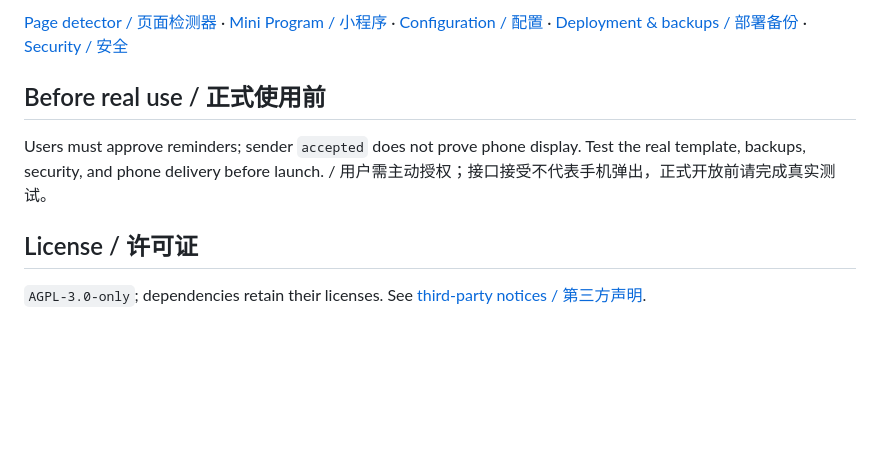
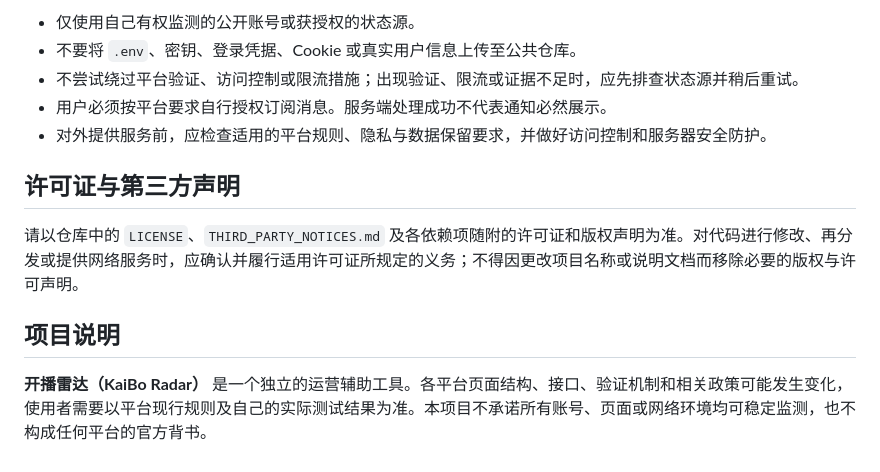
Before and after one commit to AbnerGZhang/live-reminder-platform, a Markdown page: README.md, the part around one of its changes. Rendered like a GitHub page; blank space fills up the shorter version.

Commit message:
Rewrite README for KaiBo Radar

```diff
--- a/README.md
+++ b/README.md
@@ -59,10 +68,14 @@ A normal page is not automatically a reliable status source. The included page a
 
-[Page detector / 页面检测器](docs/DOUYIN_PAGE_DETECTOR.md) · [Mini Program / 小程序](docs/WECHAT_MINIPROGRAM.md) · [Configuration / 配置](docs/CONFIGURATION.md) · [Deployment & backups / 部署备份](docs/DEPLOYMENT.md) · [Security / 安全](SECURITY.md)
+- 仅使用自己有权监测的公开账号或获授权的状态源。
+- 不要将 `.env`、密钥、登录凭据、Cookie 或真实用户信息上传至公共仓库。
+- 不尝试绕过平台验证、访问控制或限流措施；出现验证、限流或证据不足时，应先排查状态源并稍后重试。
+- 用户必须按平台要求自行授权订阅消息。服务端处理成功不代表通知必然展示。
+- 对外提供服务前，应检查适用的平台规则、隐私与数据保留要求，并做好访问控制和服务器安全防护。
 
-## Before real use / 正式使用前
+## 许可证与第三方声明
 
-Users must approve reminders; sender `accepted` does not prove phone display. Test the real template, backups, security, and phone delivery before launch. / 用户需主动授权；接口接受不代表手机弹出，正式开放前请完成真实测试。
+请以仓库中的 `LICENSE`、`THIRD_PARTY_NOTICES.md` 及各依赖项随附的许可证和版权声明为准。对代码进行修改、再分发或提供网络服务时，应确认并履行适用许可证所规定的义务；不得因更改项目名称或说明文档而移除必要的版权与许可声明。
 
-## License / 许可证
+## 项目说明
 
-`AGPL-3.0-only`; dependencies retain their licenses. See [third-party notices / 第三方声明](THIRD_PARTY_NOTICES.md).
+**开播雷达（KaiBo Radar）** 是一个独立的运营辅助工具。各平台页面结构、接口、验证机制和相关政策可能发生变化，使用者需要以平台现行规则及自己的实际测试结果为准。本项目不承诺所有账号、页面或网络环境均可稳定监测，也不构成任何平台的官方背书。
```
Also changed, not shown: other parts of README.md (+44 -35 lines).
